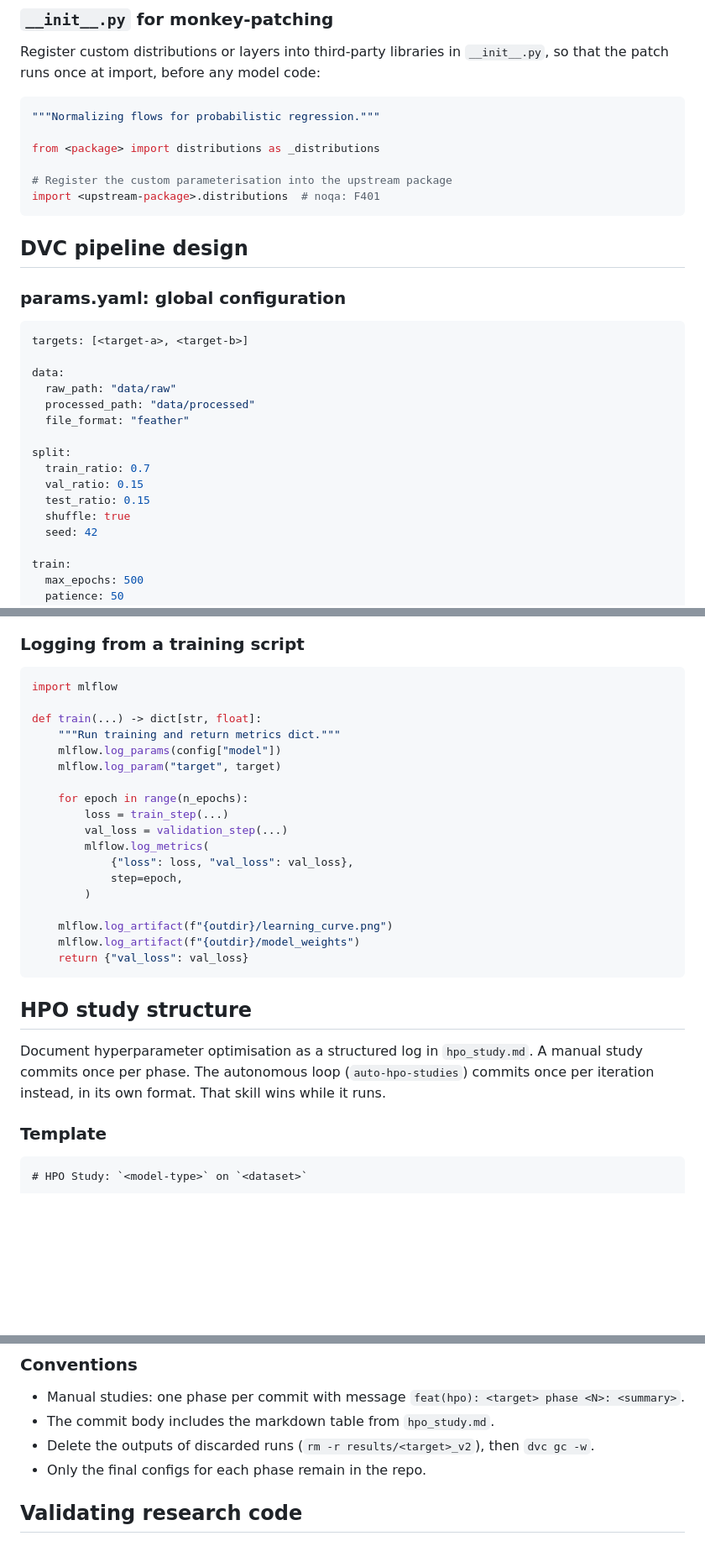
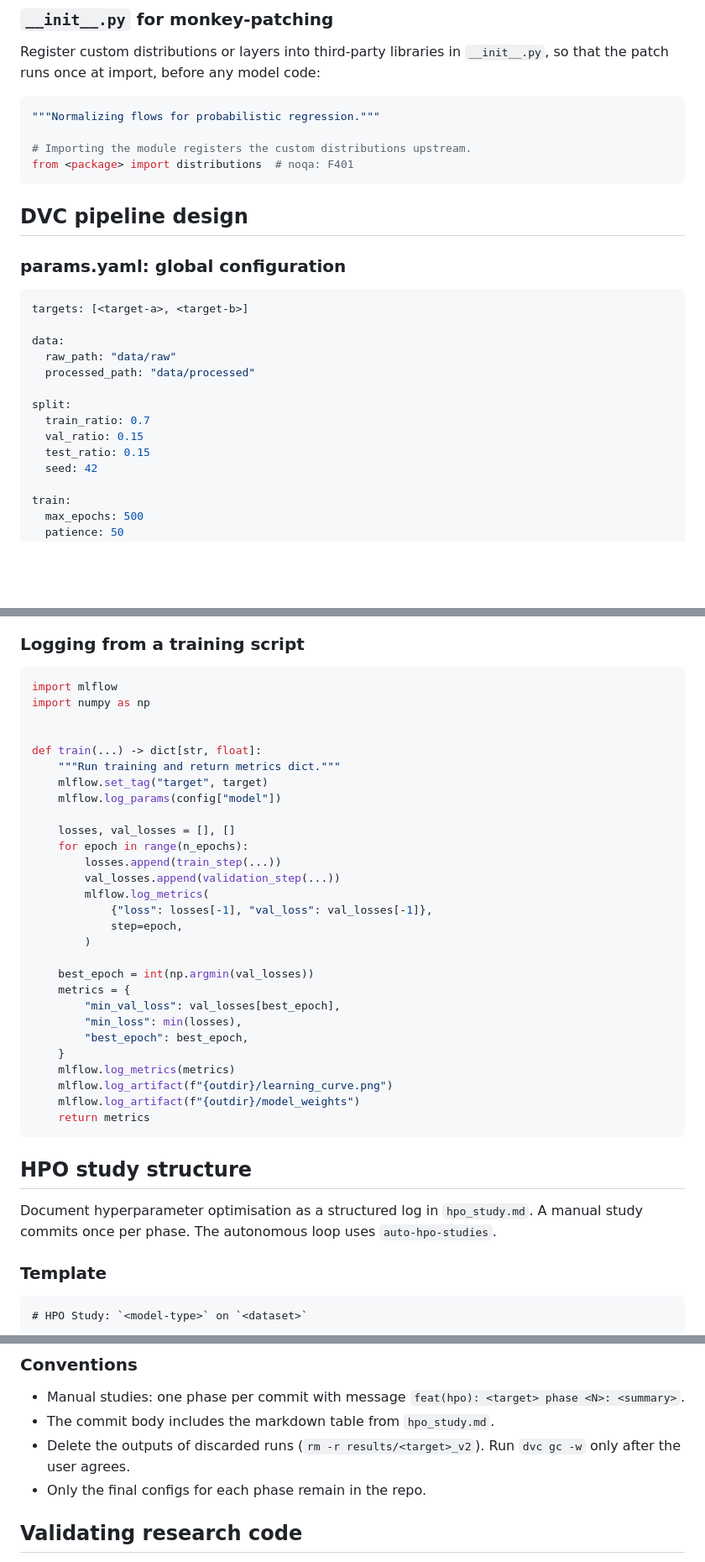
Before and after one commit to MArpogaus/agent_skills, a Markdown page: skills/ml-project/SKILL.md, 3 parts joined by grey strips. Shown at 84% size. Drawn GitHub-style; blank space fills up the shorter version.

````diff
--- a/skills/ml-project/SKILL.md
+++ b/skills/ml-project/SKILL.md
@@ -86,10 +85,8 @@ model code:
 ```python
 """Normalizing flows for probabilistic regression."""
 
-from <package> import distributions as _distributions
-
-# Register the custom parameterisation into the upstream package
-import <upstream-package>.distributions  # noqa: F401
+# Importing the module registers the custom distributions upstream.
+from <package> import distributions  # noqa: F401
 ```
 
 ## DVC pipeline design
@@ -102,13 +99,11 @@ targets: [<target-a>, <target-b>]
 data:
   raw_path: "data/raw"
   processed_path: "data/processed"
-  file_format: "feather"
 
 split:
   train_ratio: 0.7
   val_ratio: 0.15
   test_ratio: 0.15
-  shuffle: true
   seed: 42
 
 train:
@@ -215,31 +211,40 @@ Add `mlruns/` to `.gitignore`. Use `mlflow ui` to inspect runs.
 
 ```python
 import mlflow
+import numpy as np
+
 
 def train(...) -> dict[str, float]:
     """Run training and return metrics dict."""
+    mlflow.set_tag("target", target)
     mlflow.log_params(config["model"])
-    mlflow.log_param("target", target)
 
+    losses, val_losses = [], []
     for epoch in range(n_epochs):
-        loss = train_step(...)
-        val_loss = validation_step(...)
+        losses.append(train_step(...))
+        val_losses.append(validation_step(...))
         mlflow.log_metrics(
-            {"loss": loss, "val_loss": val_loss},
+            {"loss": losses[-1], "val_loss": val_losses[-1]},
             step=epoch,
         )
 
+    best_epoch = int(np.argmin(val_losses))
+    metrics = {
+        "min_val_loss": val_losses[best_epoch],
+        "min_loss": min(losses),
+        "best_epoch": best_epoch,
+    }
+    mlflow.log_metrics(metrics)
     mlflow.log_artifact(f"{outdir}/learning_curve.png")
     mlflow.log_artifact(f"{outdir}/model_weights")
-    return {"val_loss": val_loss}
+    return metrics
 ```
 
 ## HPO study structure
 
 Document hyperparameter optimisation as a structured log in
-`hpo_study.md`. A manual study commits once per phase. The
-autonomous loop (`auto-hpo-studies`) commits once per iteration
-instead, in its own format. That skill wins while it runs.
+`hpo_study.md`. A manual study commits once per phase. The autonomous
+loop uses `auto-hpo-studies`.
 
 ### Template
 
@@ -265,8 +270,8 @@ instead, in its own format. That skill wins while it runs.
 - Manual studies: one phase per commit with message
   `feat(hpo): <target> phase <N>: <summary>`.
 - The commit body includes the markdown table from `hpo_study.md`.
-- Delete the outputs of discarded runs (`rm -r results/<target>_v2`),
-  then `dvc gc -w`.
+- Delete the outputs of discarded runs (`rm -r results/<target>_v2`).
+  Run `dvc gc -w` only after the user agrees.
 - Only the final configs for each phase remain in the repo.
 
 ## Validating research code
````
Also changed, not shown: other parts of skills/ml-project/SKILL.md (+36 -34 lines).
